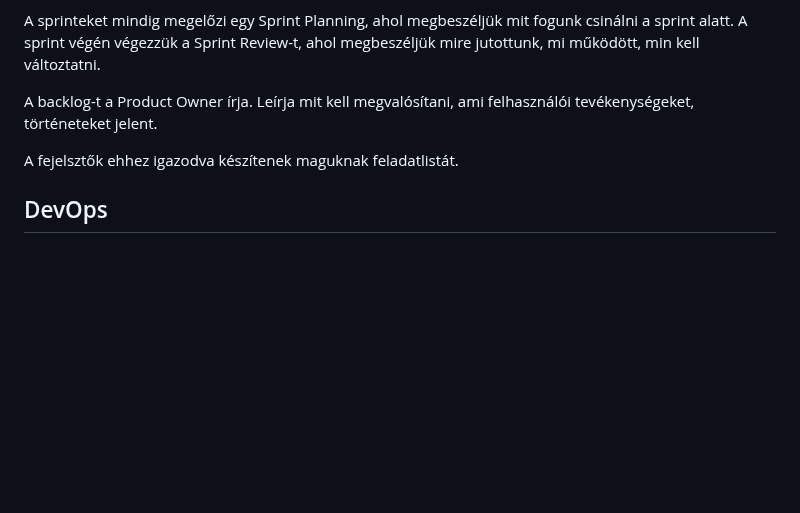
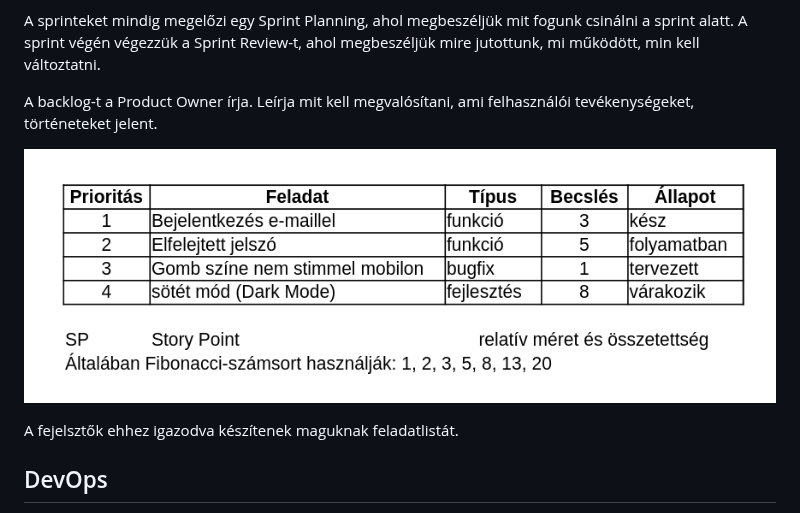
Before and after one commit to oktat/tan, a Markdown page: teszteles/02_Fejlesztesi_modszertanok.md, the part around the change. GitHub-like rendering; pictures changed too: teszteles/images/scrum/backlog_pelda.png (added); blank space fills up the shorter version.

Commit message:
teszteles: scrum képpel kiegészítve

```diff
--- a/teszteles/02_Fejlesztesi_modszertanok.md
+++ b/teszteles/02_Fejlesztesi_modszertanok.md
@@ -118,6 +118,8 @@ A sprinteket mindig megelőzi egy Sprint Planning, ahol megbeszéljük mit fogun
 
 A backlog-t a Product Owner írja. Leírja mit kell megvalósítani, ami felhasználói tevékenységeket, történeteket jelent.
 
+![Backlog](images/scrum/backlog_pelda.png)
+
 A fejelsztők ehhez igazodva készítenek maguknak feladatlistát.
 
 ## DevOps
```
